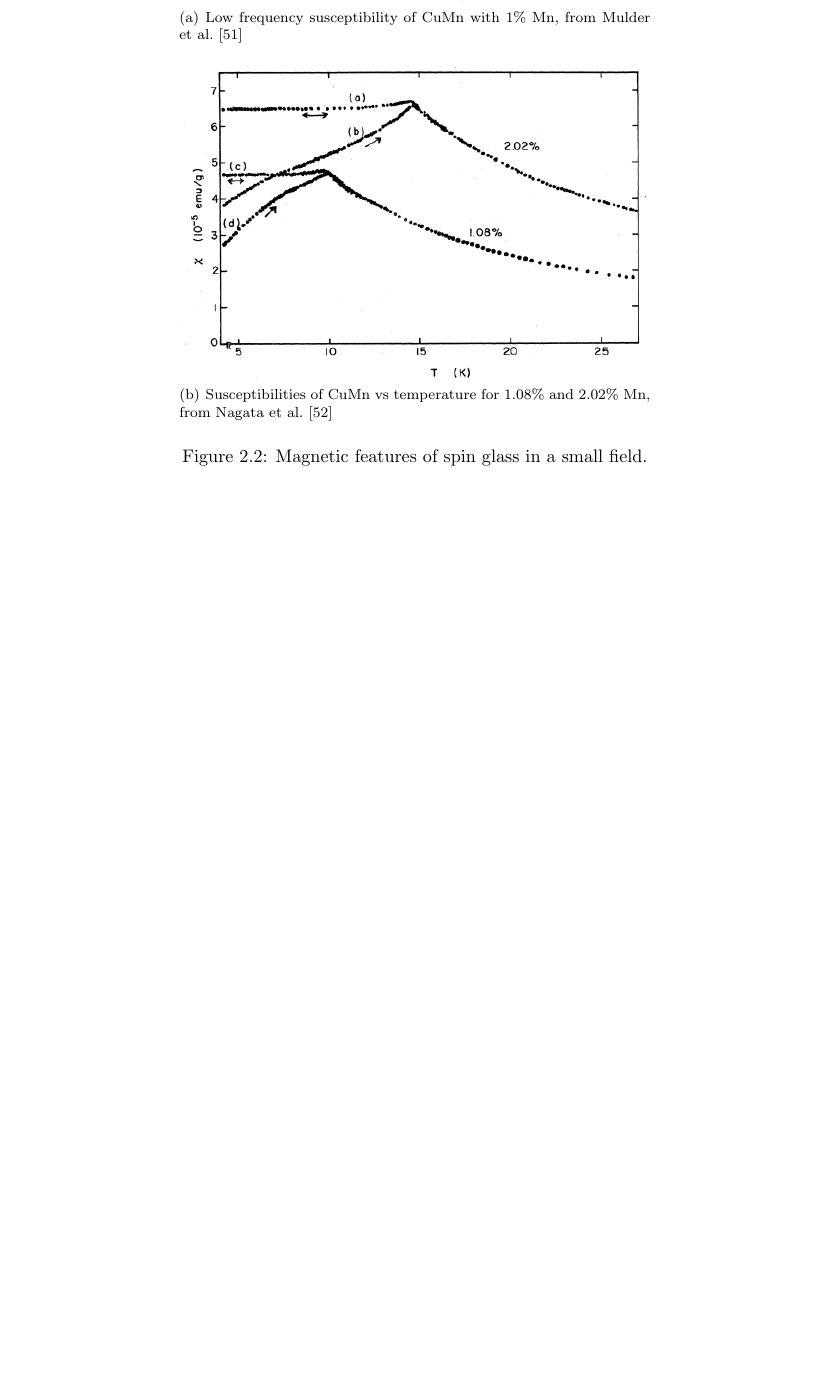
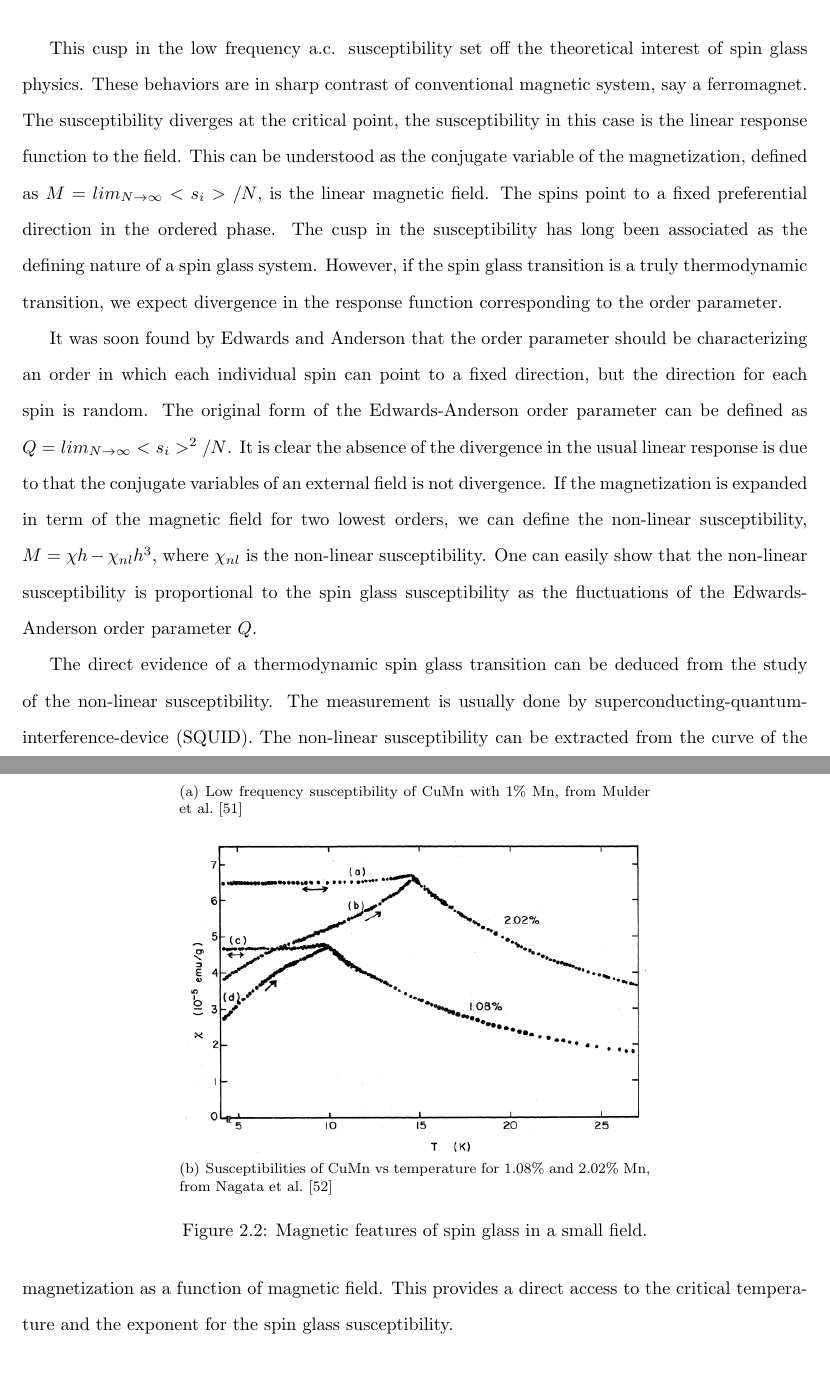
Before and after one commit to GeauxMushroom/thesis, a LaTeX thesis (thesis.tex, which reads chapters/chap1.tex): part of page 17 of 104 before the commit and two parts of pages 16 and 17 of 105 after it, the two joined at a grey line, cut at the place of the change, the shorter picture padded with empty space. Compiled offline with pdfLaTeX.

Commit message:
Update chap1.tex
discuss non-linear susceptibility

```diff
--- a/chapters/chap1.tex
+++ b/chapters/chap1.tex
@@ -56,6 +56,26 @@ systems, equilibrium can never be achieved.
 {\includegraphics[width=0.6\textwidth]{img/fc_zfc.png}}
   \caption{Magnetic features of spin glass in a small field.}
 \end{figure}
+
+This cusp in the low frequency a.c. susceptibility set off the theoretical interest of spin glass physics.
+These behaviors are in sharp contrast of conventional magnetic system, say a ferromagnet.
+The susceptibility diverges at the critical point, the susceptibility
+in this case is the linear response function to the field. This can be understood as the conjugate
+variable of the magnetization, defined as $M=lim_{N \rightarrow \infty} <s_{i}> / N$, is the linear magnetic field.
+The spins point to a fixed preferential direction in the ordered phase. The cusp in the susceptibility has long been associated as the defining nature of a spin glass system. However, if the spin glass transition is a truly thermodynamic transition, we expect divergence in the response function corresponding to the order parameter.
+
+It was soon found by Edwards and Anderson that the order parameter should be characterizing an order in which each individual spin can point to a fixed direction, but the direction for each spin is random. The original form of the Edwards-Anderson
+order parameter can be defined as $Q=lim_{N \rightarrow \infty} <s_{i}>^{2} / N$. It is clear the absence
+of the divergence in the usual linear response is due to that the conjugate variables of an external field is not
+divergence. If the magnetization is expanded in term of the magnetic field for two lowest orders, we can define
+the non-linear susceptibility, $M=\chi h - \chi_{nl} h^{3}$, where $\chi_{nl}$ is the non-linear susceptibility.
+One can easily show that the non-linear susceptibility is proportional to the spin glass susceptibility as
+the fluctuations of the Edwards-Anderson order parameter $Q$.
+
+The direct evidence of a thermodynamic spin glass transition can be deduced from the study of the non-linear
+susceptibility. The measurement is usually done by superconducting-quantum-interference-device (SQUID). The
+non-linear susceptibility can be extracted from the curve of the magnetization as a function of magnetic field.
+This provides a direct access to the critical temperature and the exponent for the spin glass susceptibility.
 
 \section{Theoretical Understanding on Spin Glass}
 A simple model that captures the consequences of disorder is an Ising model
```
